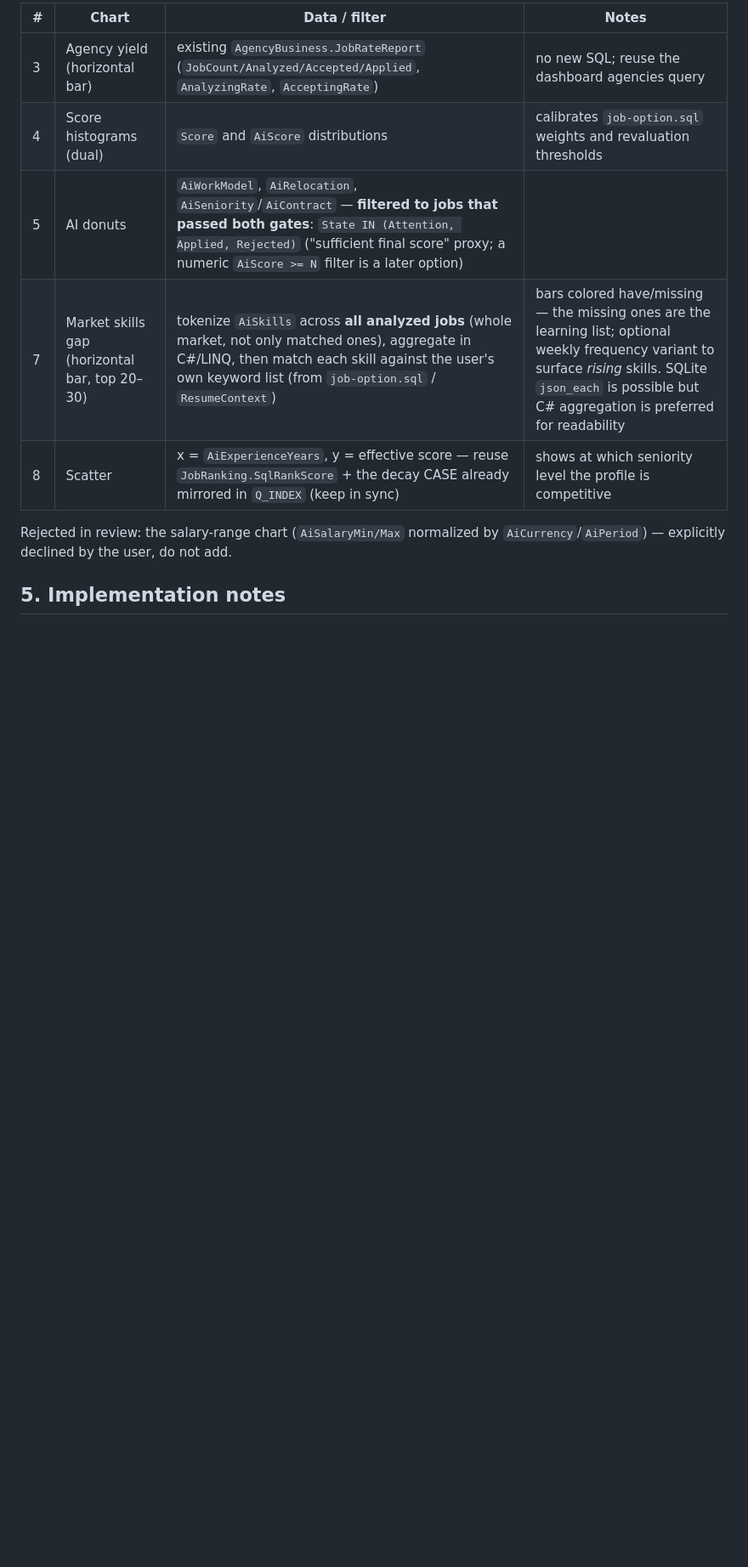
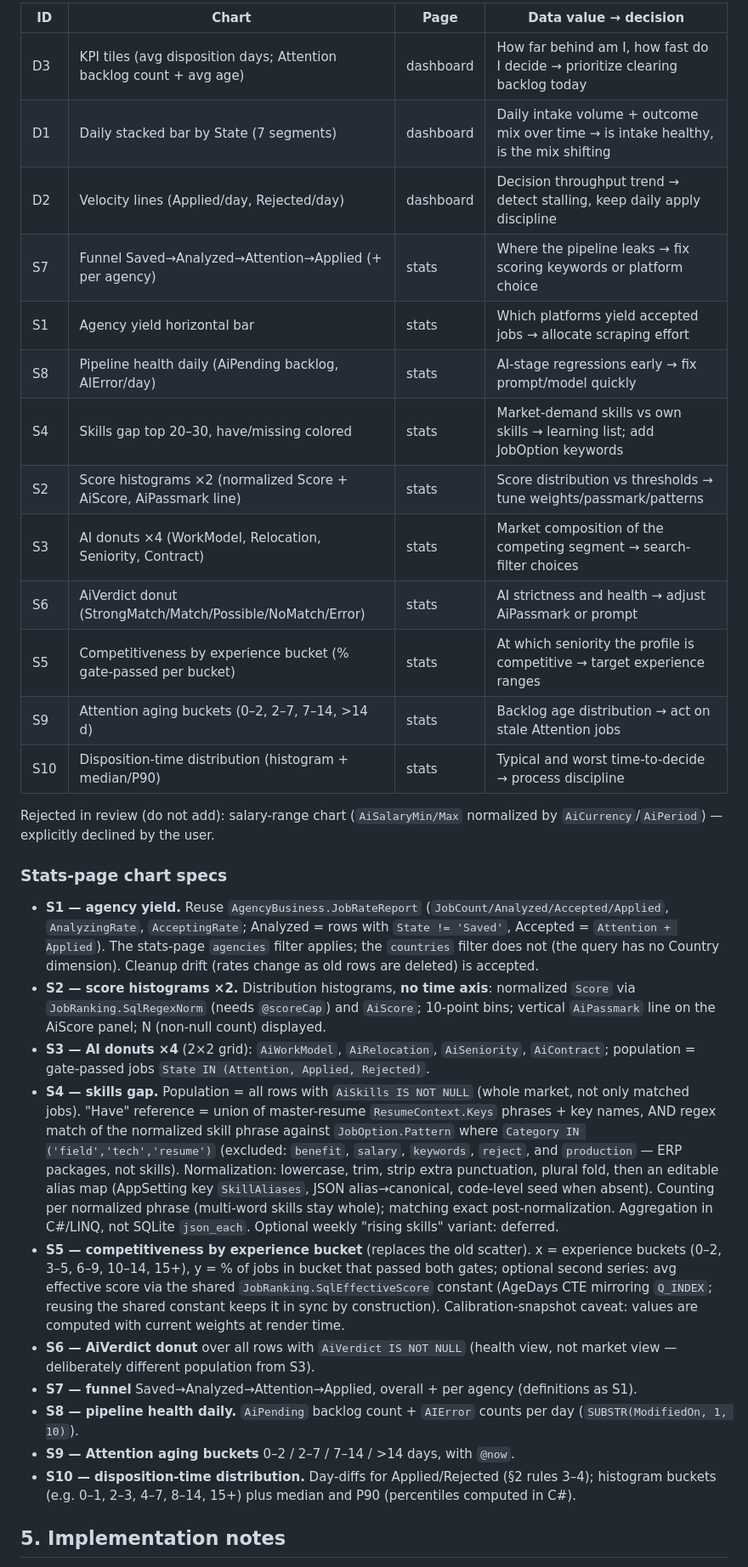
Before and after one commit to h-nargesi/Job-Seeker, a Markdown page: docs/DASHBOARD_CHARTS.md, the part around one of its changes. Shown at 85% size. GitHub-like rendering; blank space fills up the shorter version.

```diff
--- a/docs/DASHBOARD_CHARTS.md
+++ b/docs/DASHBOARD_CHARTS.md
@@ -60,14 +78,67 @@ One query family, two views:
 
-| # | Chart | Data / filter | Notes |
-|---|-------|---------------|-------|
-| 3 | Agency yield (horizontal bar) | existing `AgencyBusiness.JobRateReport` (`JobCount/Analyzed/Accepted/Applied`, `AnalyzingRate`, `AcceptingRate`) | no new SQL; reuse the dashboard agencies query |
-| 4 | Score histograms (dual) | `Score` and `AiScore` distributions | calibrates `job-option.sql` weights and revaluation thresholds |
-| 5 | AI donuts | `AiWorkModel`, `AiRelocation`, `AiSeniority`/`AiContract` — **filtered to jobs that passed both gates**: `State IN (Attention, Applied, Rejected)` ("sufficient final score" proxy; a numeric `AiScore >= N` filter is a later option) | |
-| 7 | Market skills gap (horizontal bar, top 20–30) | tokenize `AiSkills` across **all analyzed jobs** (whole market, not only matched ones), aggregate in C#/LINQ, then match each skill against the user's own keyword list (from `job-option.sql` / `ResumeContext`) | bars colored have/missing — the missing ones are the learning list; optional weekly frequency variant to surface *rising* skills. SQLite `json_each` is possible but C# aggregation is preferred for readability |
-| 8 | Scatter | x = `AiExperienceYears`, y = effective score — reuse `JobRanking.SqlRankScore` + the decay CASE already mirrored in `Q_INDEX` (keep in sync) | shows at which seniority level the profile is competitive |
+| ID | Chart | Page | Data value → decision |
+|----|-------|------|-----------------------|
+| D3 | KPI tiles (avg disposition days; Attention backlog count + avg age) | dashboard | How far behind am I, how fast do I decide → prioritize clearing backlog today |
+| D1 | Daily stacked bar by State (7 segments) | dashboard | Daily intake volume + outcome mix over time → is intake healthy, is the mix shifting |
+| D2 | Velocity lines (Applied/day, Rejected/day) | dashboard | Decision throughput trend → detect stalling, keep daily apply discipline |
+| S7 | Funnel Saved→Analyzed→Attention→Applied (+ per agency) | stats | Where the pipeline leaks → fix scoring keywords or platform choice |
+| S1 | Agency yield horizontal bar | stats | Which platforms yield accepted jobs → allocate scraping effort |
+| S8 | Pipeline health daily (AiPending backlog, AIError/day) | stats | AI-stage regressions early → fix prompt/model quickly |
+| S4 | Skills gap top 20–30, have/missing colored | stats | Market-demand skills vs own skills → learning list; add JobOption keywords |
+| S2 | Score histograms ×2 (normalized Score + AiScore, AiPassmark line) | stats | Score distribution vs thresholds → tune weights/passmark/patterns |
+| S3 | AI donuts ×4 (WorkModel, Relocation, Seniority, Contract) | stats | Market composition of the competing segment → search-filter choices |
+| S6 | AiVerdict donut (StrongMatch/Match/Possible/NoMatch/Error) | stats | AI strictness and health → adjust AiPassmark or prompt |
+| S5 | Competitiveness by experience bucket (% gate-passed per bucket) | stats | At which seniority the profile is competitive → target experience ranges |
+| S9 | Attention aging buckets (0–2, 2–7, 7–14, >14 d) | stats | Backlog age distribution → act on stale Attention jobs |
+| S10 | Disposition-time distribution (histogram + median/P90) | stats | Typical and worst time-to-decide → process discipline |
 
-Rejected in review: the salary-range chart (`AiSalaryMin/Max` normalized by
-`AiCurrency`/`AiPeriod`) — explicitly declined by the user, do not add.
+Rejected in review (do not add): salary-range chart (`AiSalaryMin/Max`
+normalized by `AiCurrency`/`AiPeriod`) — explicitly declined by the user.
+
+### Stats-page chart specs
+
+- **S1 — agency yield.** Reuse `AgencyBusiness.JobRateReport`
+  (`JobCount/Analyzed/Accepted/Applied`, `AnalyzingRate`, `AcceptingRate`;
+  Analyzed = rows with `State != 'Saved'`, Accepted = `Attention + Applied`).
+  The stats-page `agencies` filter applies; the `countries` filter does not
+  (the query has no Country dimension). Cleanup drift (rates change as old
+  rows are deleted) is accepted.
+- **S2 — score histograms ×2.** Distribution histograms, **no time axis**:
+  normalized `Score` via `JobRanking.SqlRegexNorm` (needs `@scoreCap`) and
+  `AiScore`; 10-point bins; vertical `AiPassmark` line on the AiScore panel;
+  N (non-null count) displayed.
+- **S3 — AI donuts ×4** (2×2 grid): `AiWorkModel`, `AiRelocation`,
+  `AiSeniority`, `AiContract`; population = gate-passed jobs
+  `State IN (Attention, Applied, Rejected)`.
+- **S4 — skills gap.** Population = all rows with `AiSkills IS NOT NULL`
+  (whole market, not only matched jobs). "Have" reference = union of
+  master-resume `ResumeContext.Keys` phrases + key names, AND regex match of
+  the normalized skill phrase against `JobOption.Pattern` where
+  `Category IN ('field','tech','resume')` (excluded: `benefit`, `salary`,
+  `keywords`, `reject`, and `production` — ERP packages, not skills).
+  Normalization: lowercase, trim, strip extra punctuation, plural fold, then
+  an editable alias map (AppSetting key `SkillAliases`, JSON
+  alias→canonical, code-level seed when absent). Counting per normalized
+  phrase (multi-word skills stay whole); matching exact post-normalization.
+  Aggregation in C#/LINQ, not SQLite `json_each`. Optional weekly "rising
+  skills" variant: deferred.
+- **S5 — competitiveness by experience bucket** (replaces the old scatter).
+  x = experience buckets (0–2, 3–5, 6–9, 10–14, 15+), y = % of jobs in
+  bucket that passed both gates; optional second series: avg effective score
+  via the shared `JobRanking.SqlEffectiveScore` constant (AgeDays CTE
+  mirroring `Q_INDEX`; reusing the shared constant keeps it in sync by
+  construction). Calibration-snapshot caveat: values are computed with
+  current weights at render time.
+- **S6 — AiVerdict donut** over all rows with `AiVerdict IS NOT NULL`
+  (health view, not market view — deliberately different population from S3).
+- **S7 — funnel** Saved→Analyzed→Attention→Applied, overall + per agency
+  (definitions as S1).
+- **S8 — pipeline health daily.** `AiPending` backlog count + `AIError`
+  counts per day (`SUBSTR(ModifiedOn, 1, 10)`).
+- **S9 — Attention aging buckets** 0–2 / 2–7 / 7–14 / >14 days, with `@now`.
+- **S10 — disposition-time distribution.** Day-diffs for Applied/Rejected
+  (§2 rules 3–4); histogram buckets (e.g. 0–1, 2–3, 4–7, 8–14, 15+) plus
+  median and P90 (percentiles computed in C#).
 
 ## 5. Implementation notes
 
```
Also changed, not shown: other parts of docs/DASHBOARD_CHARTS.md (+87 -49 lines).
